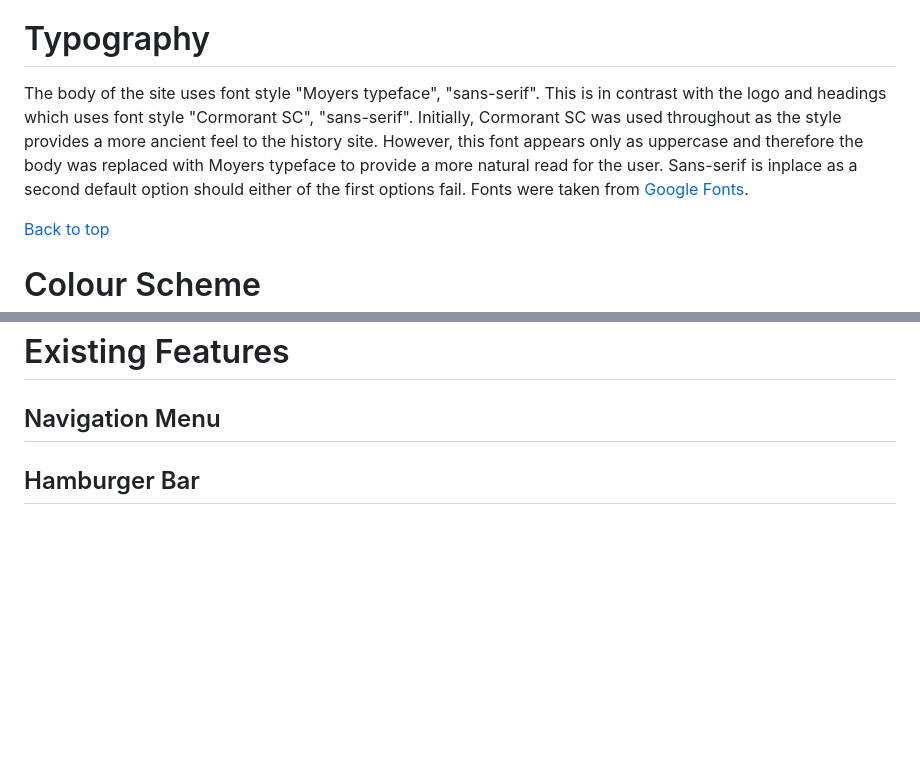
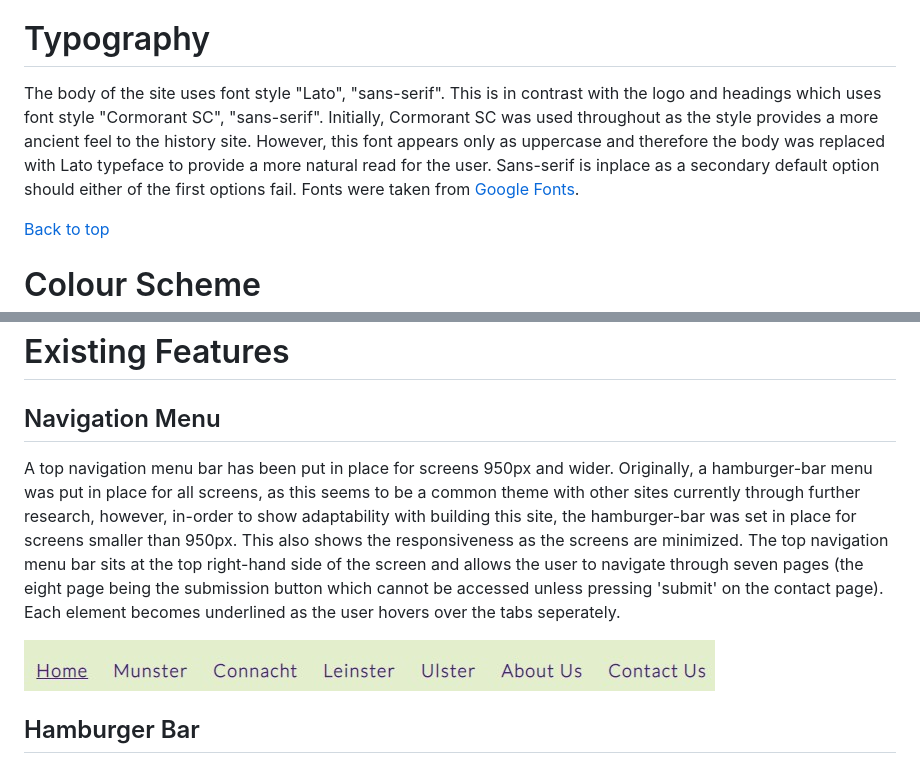
Before and after one commit to Toby7658/History-Onics, a Markdown page: README.md, 2 parts joined by grey strips. GitHub-like rendering; pictures changed too: assets/images/nav-menu-bar.jpg (added); blank space fills up the shorter version.

Commit message:
Add image and text regarding nav bar

```diff
--- a/README.md
+++ b/README.md
@@ -134,10 +134,10 @@ query has been received. The user can then navigate away from this page by click
 [Back to top](<#Table of Contents>)
 
 # Typography
-The body of the site uses font style "Moyers typeface", "sans-serif". This is in contrast with the logo and headings which
+The body of the site uses font style "Lato", "sans-serif". This is in contrast with the logo and headings which
 uses font style "Cormorant SC", "sans-serif". Initially, Cormorant SC was used throughout as the style provides
 a more ancient feel to the history site. However, this font appears only as uppercase and therefore the body was
-replaced with Moyers typeface to provide a more natural read for the user. Sans-serif is inplace as a second default option
+replaced with Lato typeface to provide a more natural read for the user. Sans-serif is inplace as a secondary default option
 should either of the first options fail. Fonts were taken from [Google Fonts](https://fonts.google.com/).
 
 [Back to top](<#Table of Contents>)
@@ -163,7 +163,13 @@ The colour scheme was guided by [Adobe Color](https://color.adobe.com/create/col
 # Existing Features
 
 ## Navigation Menu
+A top navigation menu bar has been put in place for screens 950px and wider. Originally, a hamburger-bar
+menu was put in place for all screens, as this seems to be a common theme with other sites currently through further research, however, in-order to show adaptability with building this site, the hamburger-bar was set in place for screens smaller than 950px. This also shows the responsiveness as the screens are minimized.
+The top navigation menu bar sits at the top right-hand side of the screen and allows the user to navigate
+through seven pages (the eight page being the submission button which cannot be accessed unless pressing 'submit' on the
+contact page). Each element becomes underlined as the user hovers over the tabs seperately.
 
+![Navigation Menu Bar](./assets/images/nav-menu-bar.jpg)
 
 
 ## Hamburger Bar
```
